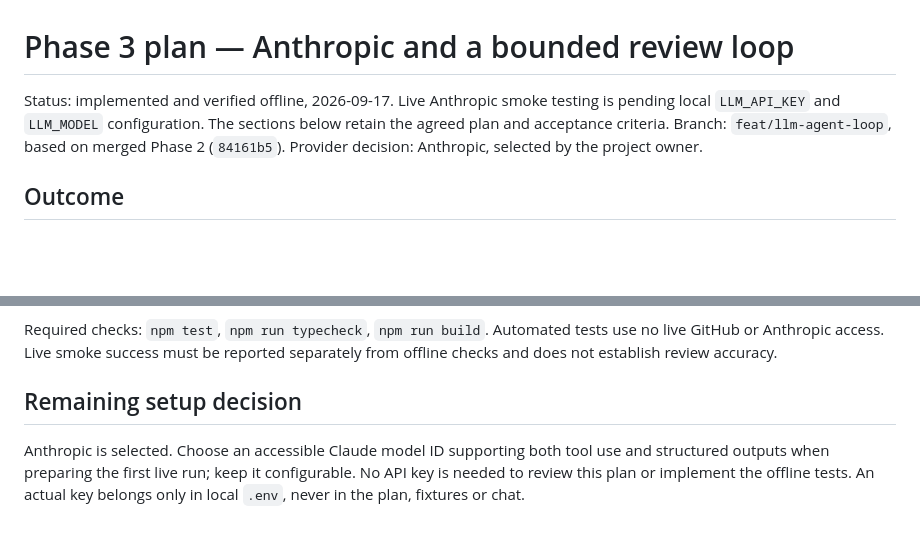
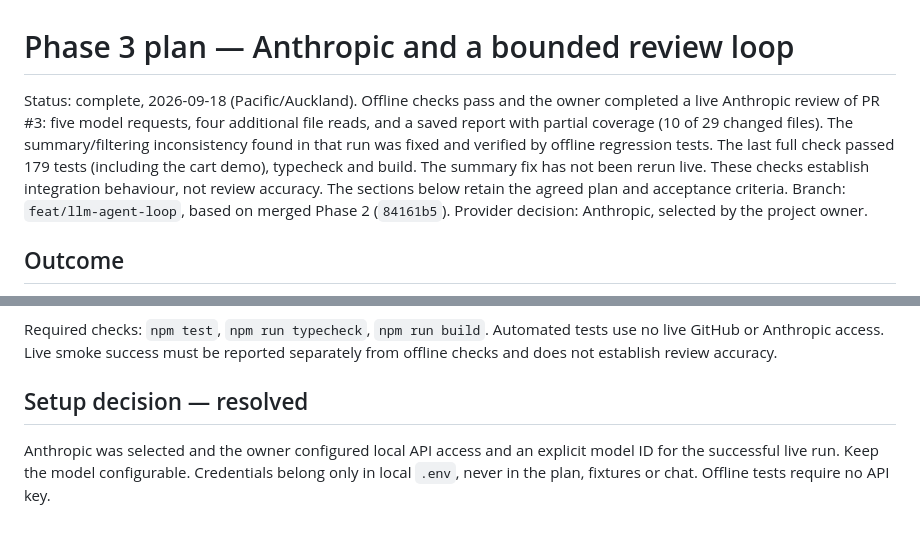
Before and after one commit to YMKT-95/github-code-review-agent, a Markdown page: docs/phase-3-plan.md, 2 parts joined by grey strips. GitHub-like rendering; blank space fills up the shorter version.

```diff
--- a/docs/phase-3-plan.md
+++ b/docs/phase-3-plan.md
@@ -1,8 +1,13 @@
 # Phase 3 plan — Anthropic and a bounded review loop
 
-Status: implemented and verified offline, 2026-09-17. Live Anthropic smoke testing
-is pending local `LLM_API_KEY` and `LLM_MODEL` configuration. The sections below
-retain the agreed plan and acceptance criteria.
+Status: complete, 2026-09-18 (Pacific/Auckland). Offline checks pass and the owner
+completed a live Anthropic review of PR #3: five model requests, four additional
+file reads, and a saved report with partial coverage (10 of 29 changed files).
+The summary/filtering inconsistency found in that run was fixed and verified by
+offline regression tests. The last full check passed 179 tests (including the cart
+demo), typecheck and build. The summary fix has not been rerun live. These checks
+establish integration behaviour, not review accuracy. The sections below retain
+the agreed plan and acceptance criteria.
 Branch: `feat/llm-agent-loop`, based on merged Phase 2 (`84161b5`).
 Provider decision: Anthropic, selected by the project owner.
 
@@ -259,9 +264,9 @@ Required checks: `npm test`, `npm run typecheck`, `npm run build`. Automated tes
 use no live GitHub or Anthropic access. Live smoke success must be reported separately
 from offline checks and does not establish review accuracy.
 
-## Remaining setup decision
+## Setup decision — resolved
 
-Anthropic is selected. Choose an accessible Claude model ID supporting both tool
-use and structured outputs when preparing the first live run; keep it configurable.
-No API key is needed to review this plan or implement the offline tests. An actual
-key belongs only in local `.env`, never in the plan, fixtures or chat.
+Anthropic was selected and the owner configured local API access and an explicit
+model ID for the successful live run. Keep the model configurable. Credentials
+belong only in local `.env`, never in the plan, fixtures or chat. Offline tests
+require no API key.
```
Also changed, not shown: README.md (+11 -5 lines).
